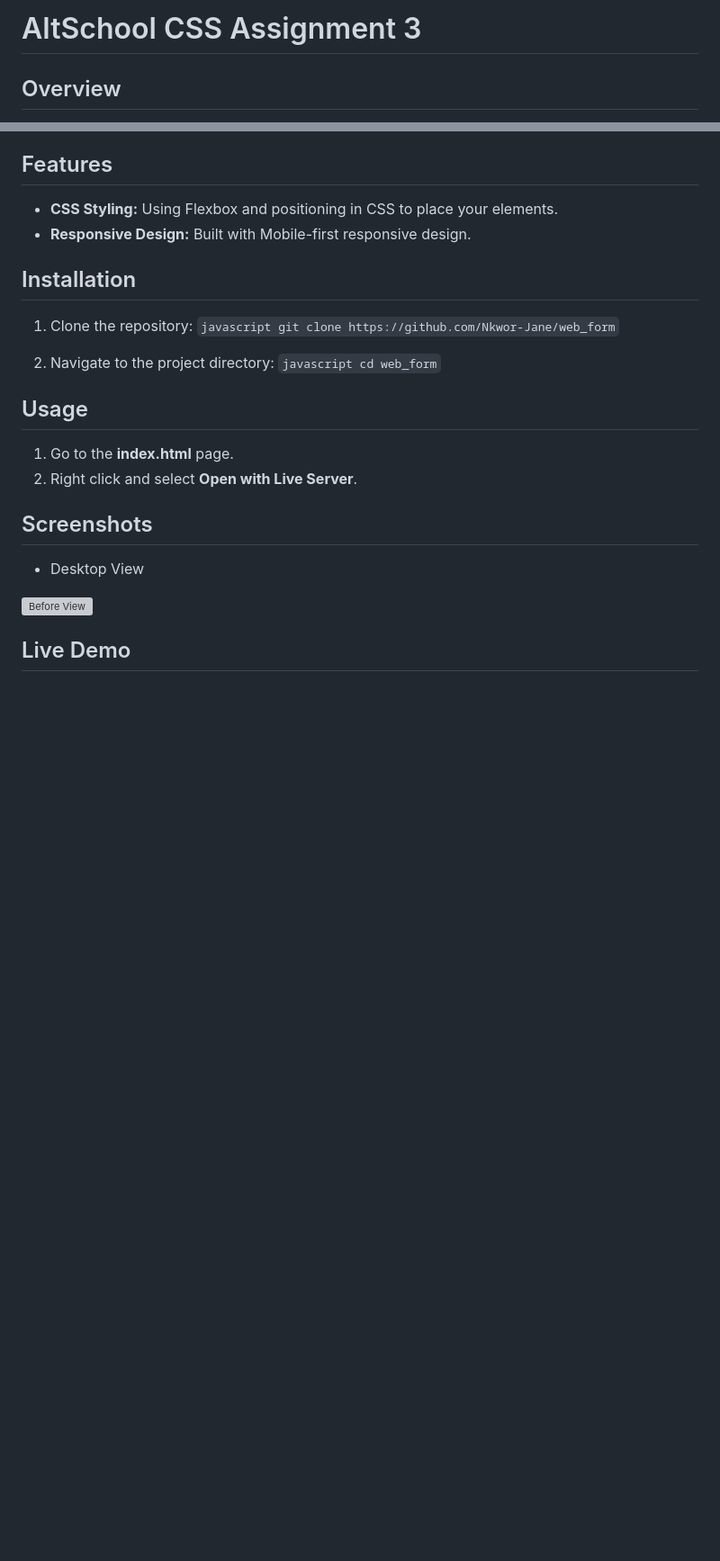
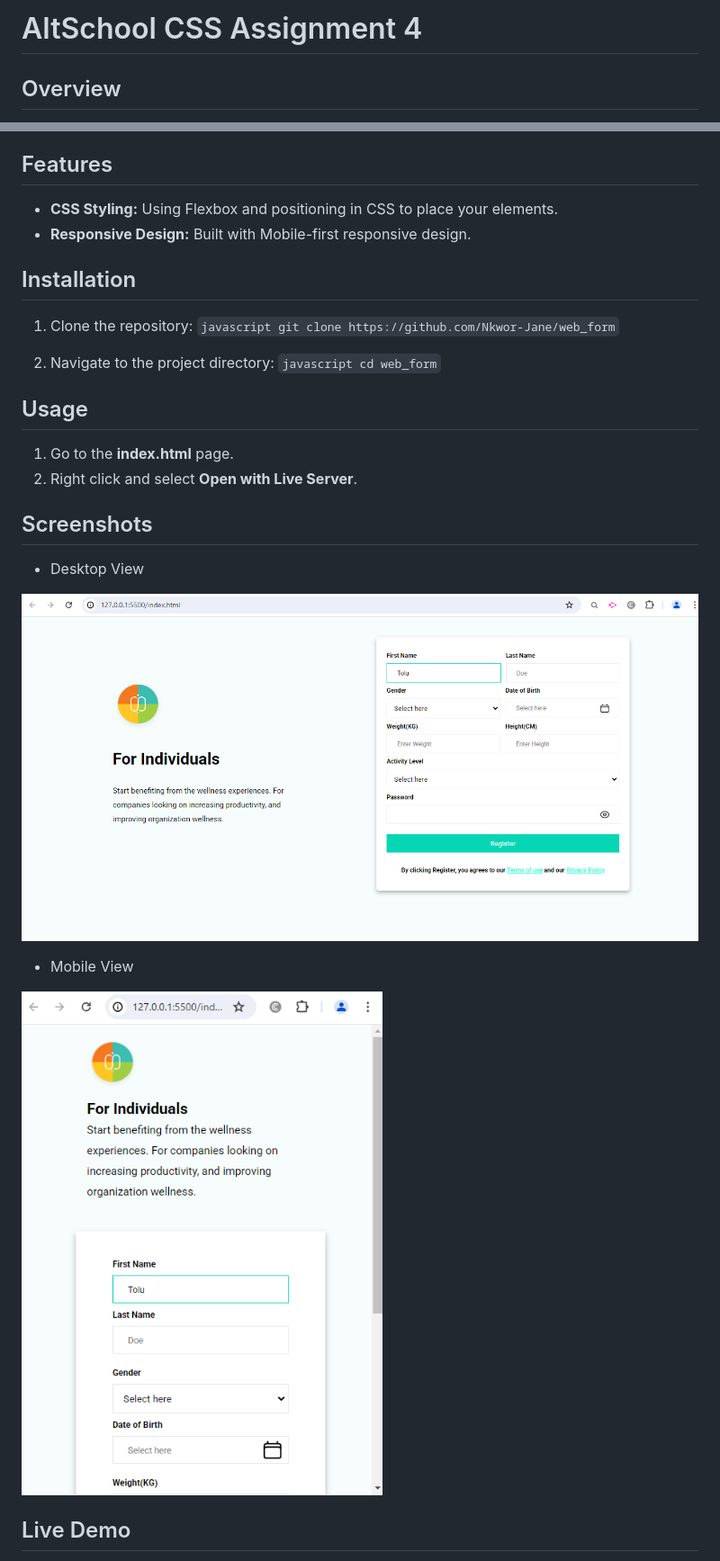
Before and after one commit to Nkwor-Jane/web_form, a Markdown page: README.md, 2 parts joined by grey strips. Shown: that part at 90% size. GitHub-like rendering; pictures changed too: web_form_desktop.png (added), web_form_mobile.png (added); blank space fills up the shorter version; grey boxes are pictures that could not be loaded.

```diff
--- a/README.md
+++ b/README.md
@@ -1,4 +1,4 @@
-# AltSchool CSS Assignment 3
+# AltSchool CSS Assignment 4
 
 ## Overview
 
@@ -24,7 +24,11 @@ This is an AltSchool CSS Assignment. The task focuses on mastering  layout desig
 
 - Desktop View
 
-![Before View](./novus_watch.png)
+![Before View](./web_form_desktop.png)
+
+- Mobile View
+
+![After View](./web_form_mobile.png)
 
 ## Live Demo
 
```
Also changed, not shown: other parts of README.md (+1 -1 lines), 2 other files.
